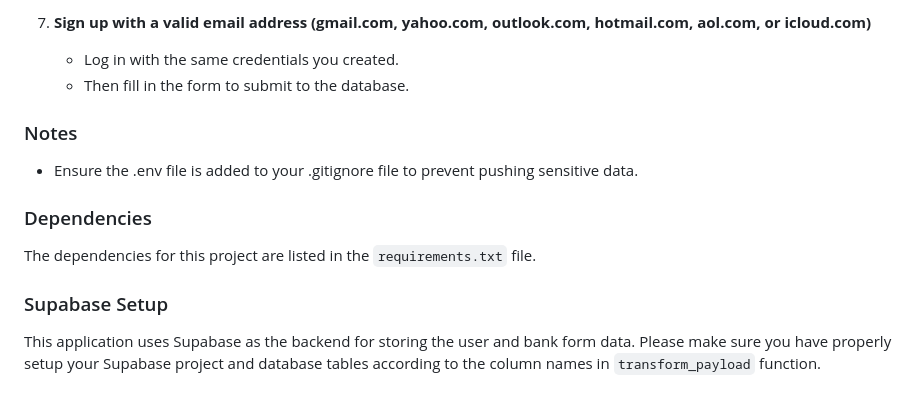
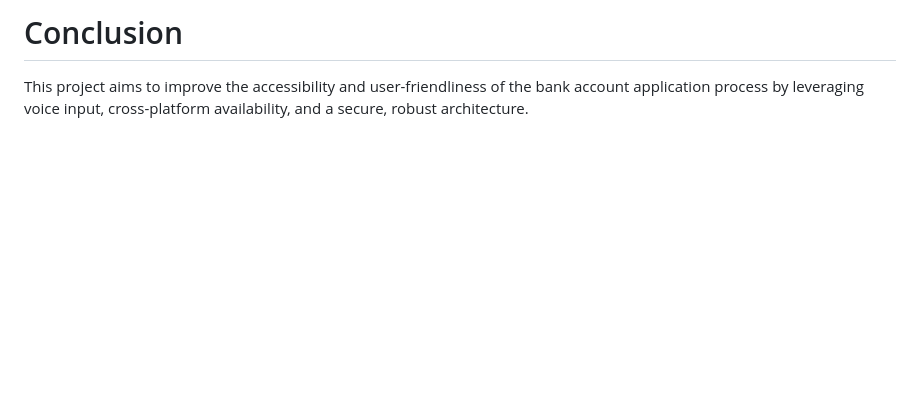
Before and after one commit to anumeha-0309/Beyond_QWERTY_Form_Filling_Project, a Markdown page: README.md, the part around one of its changes. Drawn GitHub-style; blank space fills up the shorter version.

```diff
--- a/README.md
+++ b/README.md
@@ -93,14 +58,3 @@ Follow these instructions to run the application locally on your development mac
 
-7.  **Sign up with a valid email address (gmail.com, yahoo.com, outlook.com, hotmail.com, aol.com, or icloud.com)**
-    *  Log in with the same credentials you created.
-    *  Then fill in the form to submit to the database.
-
- ### Notes
-
--   Ensure the .env file is added to your .gitignore file to prevent pushing sensitive data.
-
-### Dependencies
-The dependencies for this project are listed in the `requirements.txt` file.
-
-### Supabase Setup
-This application uses Supabase as the backend for storing the user and bank form data. Please make sure you have properly setup your Supabase project and database tables according to the column names in `transform_payload` function.
+# Conclusion
+This project aims to improve the accessibility and user-friendliness of the bank account application process by leveraging voice input, cross-platform availability, and a secure, robust architecture.
```
Also changed, not shown: other parts of README.md (+43 -78 lines).
